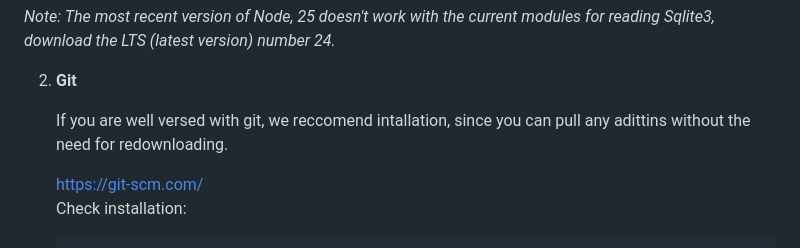
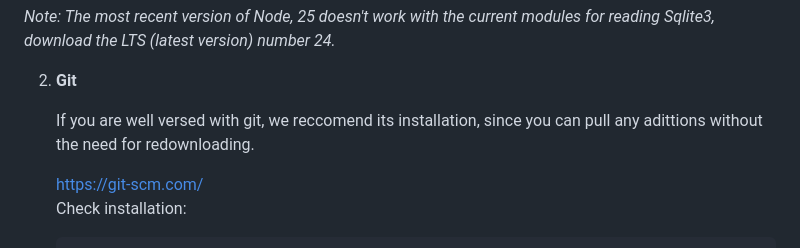
Before and after one commit to gigabit6/disco-dialogue-explorer, a Markdown page: README.md, the part around the change. Drawn GitHub-style.

Commit message:
typo lmao

```diff
--- a/README.md
+++ b/README.md
@@ -23,7 +23,7 @@ Before running the project, make sure you have:
 
 2. **Git**
 
-   If you are well versed with git, we reccomend intallation, since you can pull any adittins without the need for redownloading.
+   If you are well versed with git, we reccomend its installation, since you can pull any adittions without the need for redownloading.
 
    [https://git-scm.com/](https://git-scm.com/)
    Check installation:
```
